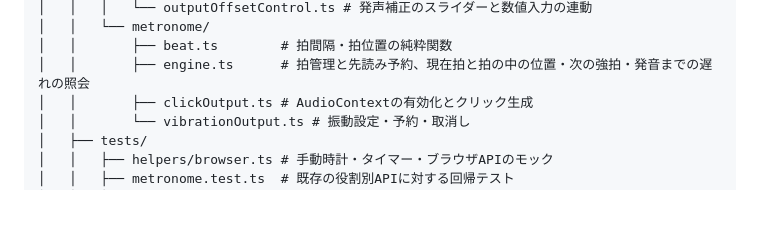
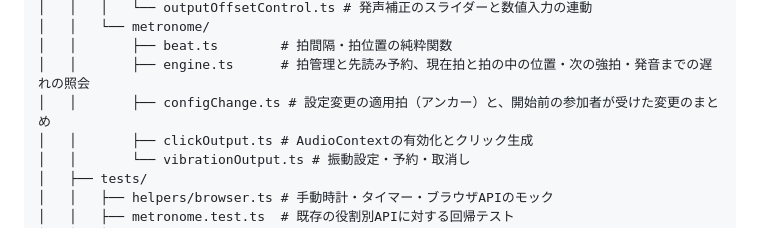
Before and after one commit to tico-tico-16/WebRTC-Metronome, a Markdown page: ARCHITECTURE.md, the part around one of its changes. GitHub-like rendering; blank space fills up the shorter version.

Commit message:
docs: list configChange.ts and describe anchored setting changes in the host section

```diff
--- a/ARCHITECTURE.md
+++ b/ARCHITECTURE.md
@@ -41,6 +41,7 @@
 │   │   └── metronome/
 │   │       ├── beat.ts        # 拍間隔・拍位置の純粋関数
 │   │       ├── engine.ts      # 拍管理と先読み予約、現在拍と拍の中の位置・次の強拍・発音までの遅れの照会
+│   │       ├── configChange.ts # 設定変更の適用拍（アンカー）と、開始前の参加者が受けた変更のまとめ
 │   │       ├── clickOutput.ts # AudioContextの有効化とクリック生成
 │   │       └── vibrationOutput.ts # 振動設定・予約・取消し
 │   ├── tests/
```
Also changed, not shown: other parts of ARCHITECTURE.md (+1 -1 lines).
